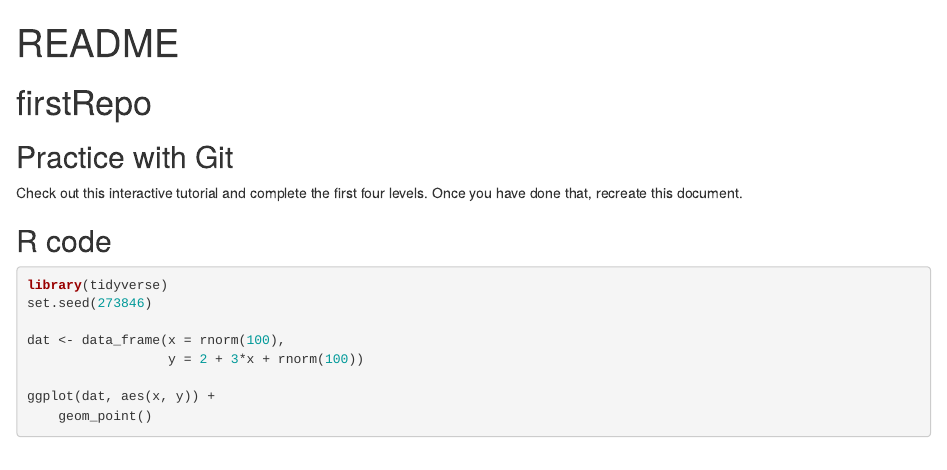
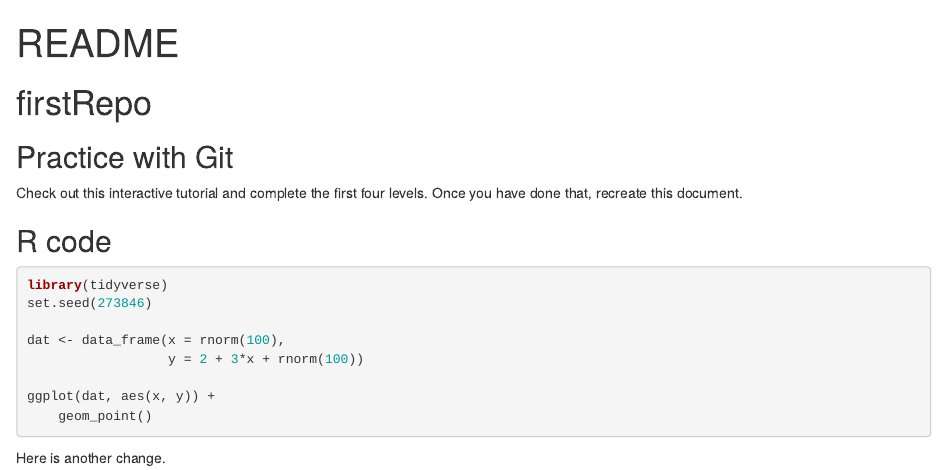
Before and after one commit to BIFXapps/firstRepo, an R Markdown document (README.Rmd): the page in a window 1100 px wide, from its top. Rendered offline with R 4.5, knitr and Pandoc, with nearby package versions; the code chunks are not run, so their results and figures are left out.

Commit message:
Small change
More details go here.. blah blah blah

````diff
--- a/README.Rmd
+++ b/README.Rmd
@@ -27,3 +27,5 @@ ggplot(dat, aes(x, y)) +
     geom_point()
 
 ```
+
+Here is another change.
````
